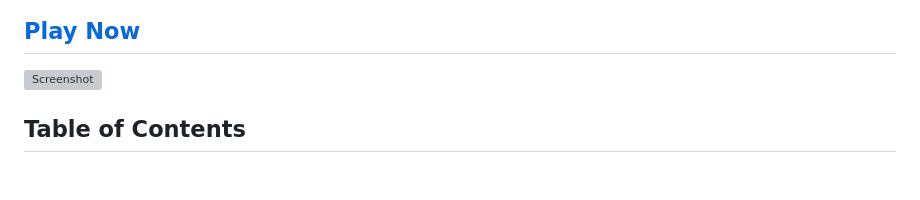
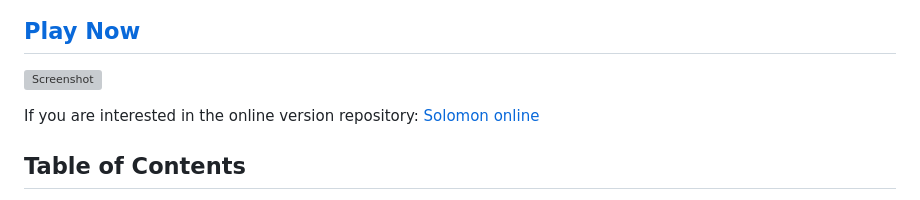
Before and after one commit to eugenioenko/fire-n-ice, a Markdown page: README.MD, the part around the change. Rendered like a GitHub page; blank space fills up the shorter version; grey boxes are pictures that could not be loaded.

Commit message:
Update README with additional links and content
Added a link to the Solomon online version repository and updated the README content for clarity.

```diff
--- a/README.MD
+++ b/README.MD
@@ -5,6 +5,9 @@
 ## [Play Now](https://eugenioenko.github.io/fire-n-ice/)
 
 [![Screenshot](https://eugenioenko.github.io/fire-n-ice/images/thumbnail.png)](https://eugenioenko.github.io/fire-n-ice/)
+
+If you are interested in the online version repository:
+[Solomon online](https://github.com/eugenioenko/solomon)
 
 ## Table of Contents
 
```
